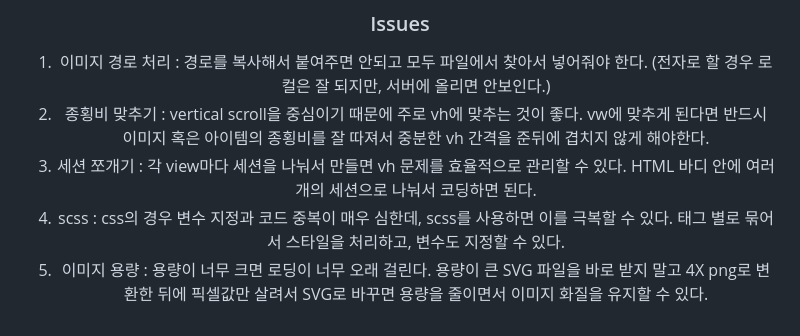
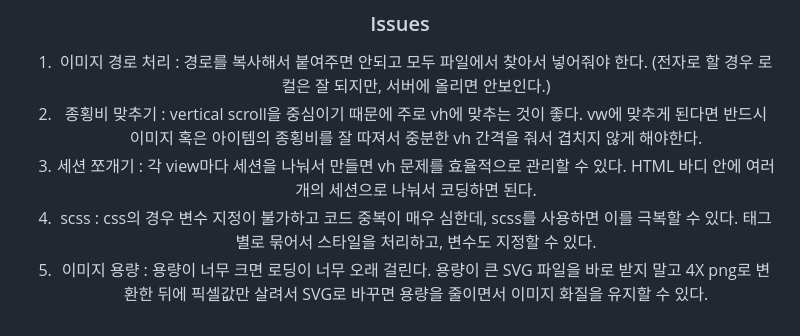
Before and after one commit to JaeYi-Sung/Christmas-in-August, a Markdown page: README.md, the part around the change. Drawn GitHub-style.

```diff
--- a/README.md
+++ b/README.md
@@ -72,9 +72,9 @@ sound.js : Managing the play and pause of songs corresponding to the ornament. <
 
 ### Issues
 1. 이미지 경로 처리 : 경로를 복사해서 붙여주면 안되고 모두 파일에서 찾아서 넣어줘야 한다. (전자로 할 경우 로컬은 잘 되지만, 서버에 올리면 안보인다.) <br>
-2. 종횡비 맞추기 : vertical scroll을 중심이기 때문에 주로 vh에 맞추는 것이 좋다. vw에 맞추게 된다면 반드시 이미지 혹은 아이템의 종횡비를 잘 따져서 중분한 vh 간격을 준뒤에 겹치지 않게 해야한다. </br>
+2. 종횡비 맞추기 : vertical scroll을 중심이기 때문에 주로 vh에 맞추는 것이 좋다. vw에 맞추게 된다면 반드시 이미지 혹은 아이템의 종횡비를 잘 따져서 중분한 vh 간격을 줘서 겹치지 않게 해야한다. </br>
 3. 세션 쪼개기 : 각 view마다 세션을 나눠서 만들면 vh 문제를 효율적으로 관리할 수 있다. HTML 바디 안에 여러개의 세션으로 나눠서 코딩하면 된다. </br>
-4. scss : css의 경우 변수 지정과 코드 중복이 매우 심한데, scss를 사용하면 이를 극복할 수 있다. 태그 별로 묶어서 스타일을 처리하고, 변수도 지정할 수 있다. </br>
+4. scss : css의 경우 변수 지정이 불가하고 코드 중복이 매우 심한데, scss를 사용하면 이를 극복할 수 있다. 태그 별로 묶어서 스타일을 처리하고, 변수도 지정할 수 있다. </br>
 5. 이미지 용량 : 용량이 너무 크면 로딩이 너무 오래 걸린다. 용량이 큰 SVG 파일을 바로 받지 말고 4X png로 변환한 뒤에 픽셀값만 살려서 SVG로 바꾸면 용량을 줄이면서 이미지 화질을 유지할 수 있다. </br>
 
 </br>
```
